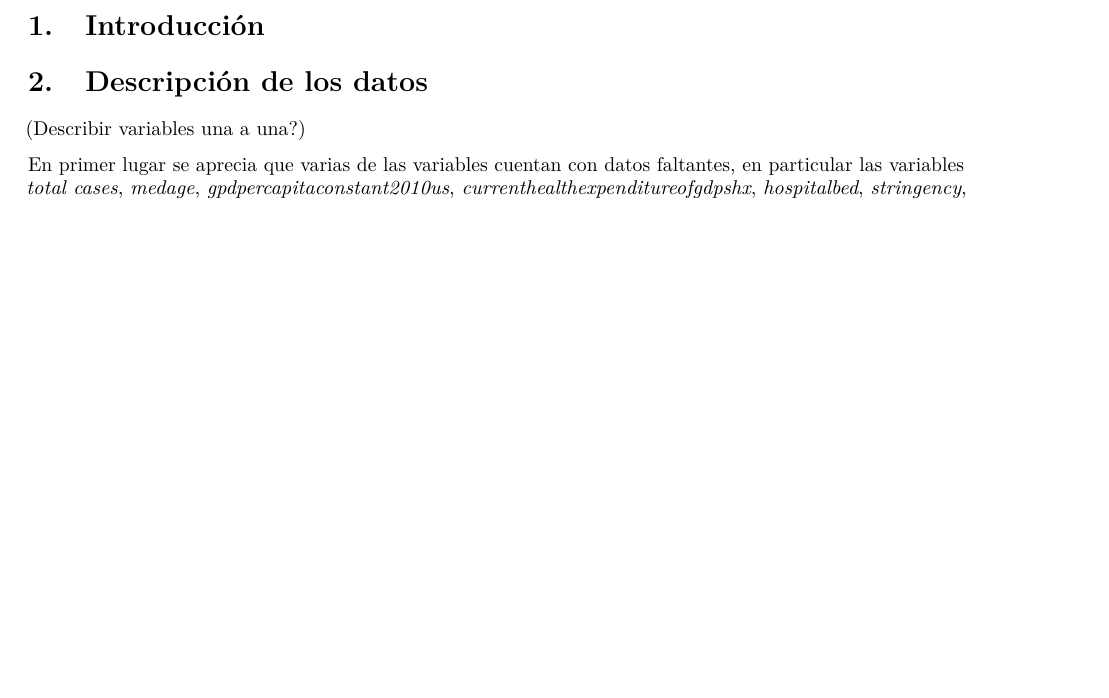
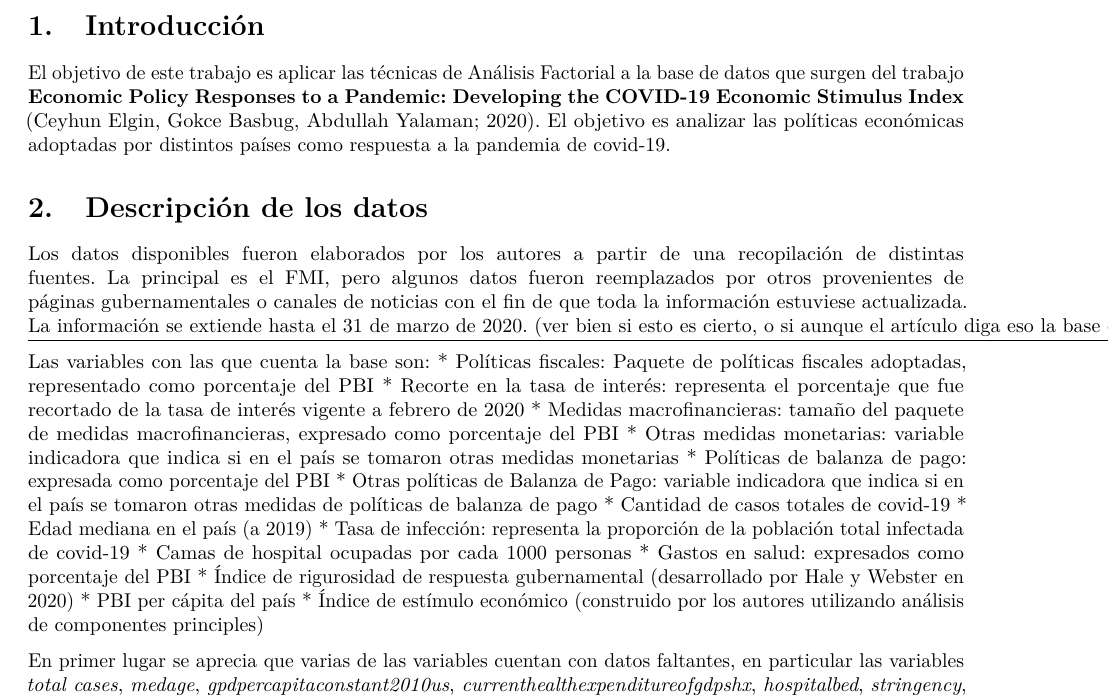
Before and after one commit to maximilianosaldana/proy_an_multivar2021, an R Markdown document (informe.Rmd): part of page 3 of 3, cut so that both start at the same text, the shorter picture padded with empty space. Rendered offline with R 4.5, knitr and Pandoc, then LaTeX, with nearby package versions.

Commit message:
Agrego descripción de las variables, hay que ver un par porque las económicas no las termino de entender (claramente, no son mi fuerte)

```diff
--- a/informe.Rmd
+++ b/informe.Rmd
@@ -71,12 +71,30 @@ datos <- read.table("corona.txt", sep = "\t", header = TRUE)
 
 # Introducción
 
+El objetivo de este trabajo es aplicar las técnicas de Análisis Factorial a la base de datos que surgen del trabajo **Economic Policy Responses to a Pandemic: Developing the COVID-19 Economic Stimulus Index** (Ceyhun Elgin, Gokce Basbug, Abdullah Yalaman; 2020). El objetivo es analizar las políticas económicas adoptadas por distintos países como respuesta a la pandemia de covid-19.
 
 
 
 # Descripción de los datos
 
-(Describir variables una a una?)
+Los datos disponibles fueron elaborados por los autores a partir de una recopilación de distintas fuentes. La principal es el FMI, pero algunos datos fueron reemplazados por otros provenientes de páginas gubernamentales o canales de noticias con el fin de que toda la información estuviese actualizada. \underline{La información se extiende  hasta el 31 de marzo de 2020. (ver bien si esto es cierto, o si aunque el artículo diga eso la base que nos dio Federico es una versión más actualizada)}
+
+Las variables con las que cuenta la base son:
+* Políticas fiscales: Paquete de políticas fiscales adoptadas, representado como porcentaje del PBI
+* Recorte en la tasa de interés: representa el porcentaje que fue recortado de la tasa de interés vigente a febrero de 2020
+* Medidas macrofinancieras: tamaño del paquete de medidas macrofinancieras, expresado como porcentaje del PBI
+* Otras medidas monetarias: variable indicadora que indica si en el país se tomaron otras medidas monetarias
+* Políticas de balanza de pago: expresada como porcentaje del PBI
+* Otras políticas de Balanza de Pago: variable indicadora que indica si en el país se tomaron otras medidas de políticas de balanza de pago
+* Cantidad de casos totales de covid-19
+* Edad mediana en el país (a 2019)
+* Tasa de infección: representa la proporción de la población total infectada de covid-19
+* Camas de hospital ocupadas por cada 1000 personas
+* Gastos en salud: expresados como porcentaje del PBI
+* Índice de rigurosidad de respuesta gubernamental (desarrollado por Hale y Webster en 2020)
+* PBI per cápita del país
+* Índice de estímulo económico (construido por los autores utilizando análisis de componentes principles)
+
 
 En primer lugar se aprecia que varias de las variables cuentan con datos faltantes, en particular las variables *total cases*, *medage*, *gpdpercapitaconstant2010us*, *currenthealthexpenditureofgdpshx*, *hospitalbed*, *stringency*, *infectionrate* y *CESI_INDEX*. Debe destacarse que la variable *stringency* cuenta con 93 valores faltantes en las 166 observaciones.
 
```
